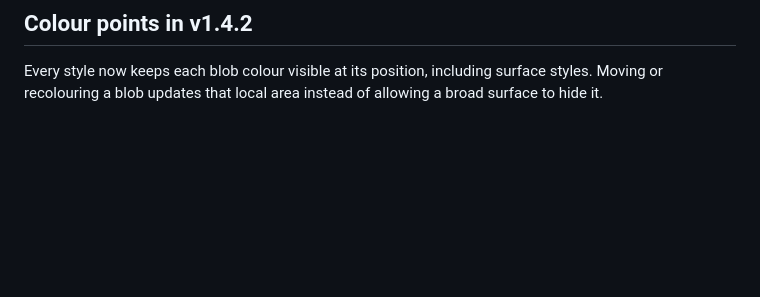
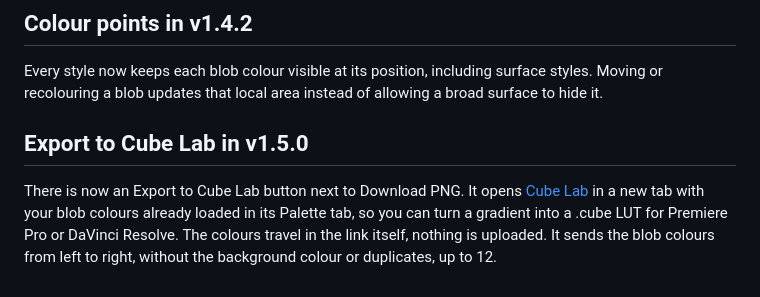
Before and after one commit to krshnaprsad/gradient-lab, a Markdown page: README.md, the part around the change. Rendered like a GitHub page; blank space fills up the shorter version.

Commit message:
Add README.md
Added export functionality to Cube Lab for easier LUT creation.

```diff
--- a/README.md
+++ b/README.md
@@ -64,3 +64,7 @@ The swirl uses a noise routine that is not mine and keeps its own MIT licence, s
 ## Colour points in v1.4.2
 
 Every style now keeps each blob colour visible at its position, including surface styles. Moving or recolouring a blob updates that local area instead of allowing a broad surface to hide it.
+
+## Export to Cube Lab in v1.5.0
+
+There is now an Export to Cube Lab button next to Download PNG. It opens [Cube Lab](https://krshnaprsad.github.io/cube-lab/) in a new tab with your blob colours already loaded in its Palette tab, so you can turn a gradient into a .cube LUT for Premiere Pro or DaVinci Resolve. The colours travel in the link itself, nothing is uploaded. It sends the blob colours from left to right, without the background colour or duplicates, up to 12.
```
